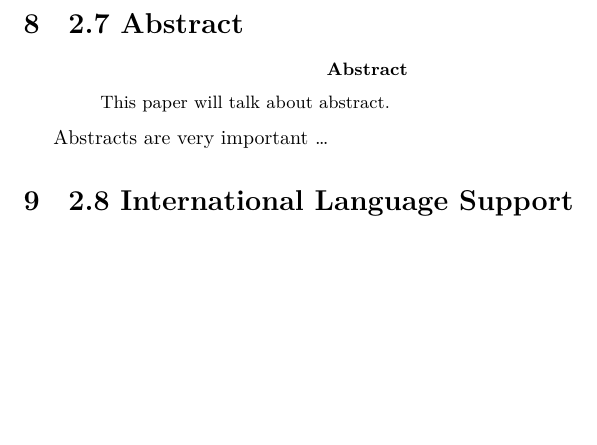
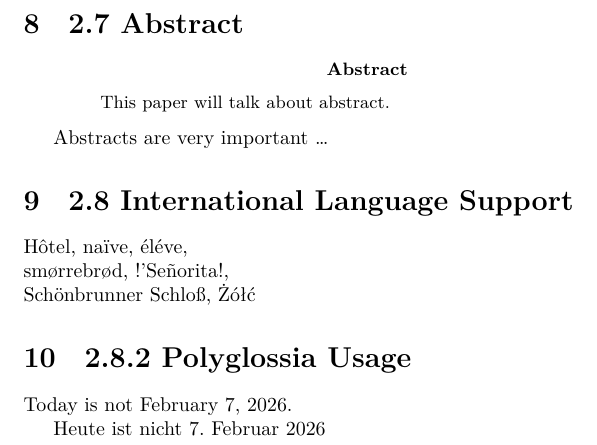
Before and after one commit to shirakawanoseki/latex, a LaTeX paper (280min/ch2_real_world.tex): part of page 2 of 2, cut so that both start at the same text, the shorter picture padded with empty space. Compiled offline with XeLaTeX.

Commit message:
i18n in progress

```diff
--- a/280min/ch2_real_world.tex
+++ b/280min/ch2_real_world.tex
@@ -1,9 +1,16 @@
+
 
 \documentclass{article}
+
+\usepackage{polyglossia}
+
+\setdefaultlanguage{english}
+\setotherlanguage{german}
+
 \begin{document}
 
+
 \section{2.1 Line Breaking and Page Breaking}
-
 
 start a new line here, \\
 and also here but make
@@ -68,6 +75,16 @@ Abstracts are very important \ldots
 
 \section{2.8 International Language Support}
 
+H\^otel, na\"{\i}ve, \'el\'eve, \\
+sm{\o}rrebr{\o}d, !'Se\~norita!, \\
+Sch\"onbrunner Schlo\ss, \.Z\'o\l\'c
 
+\section{2.8.2 Polyglossia Usage}
+
+Today is not \today.
+
+\begin{german}
+Heute ist nicht \today
+\end{german}
 
 \end{document}
```
